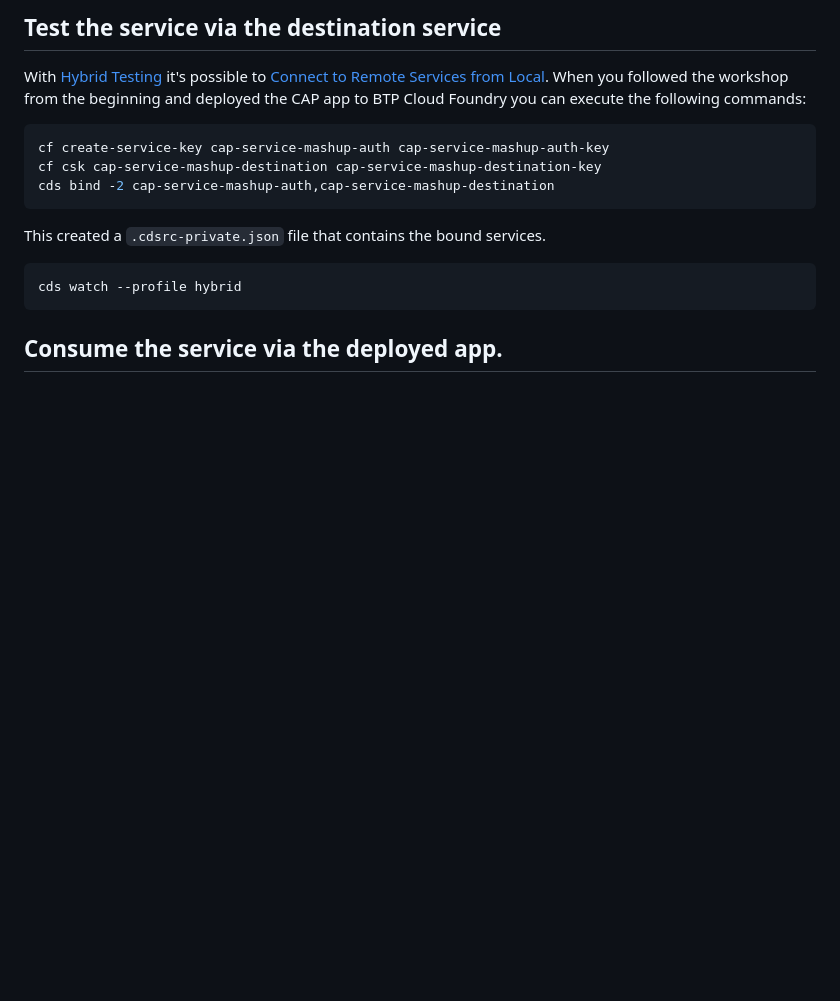
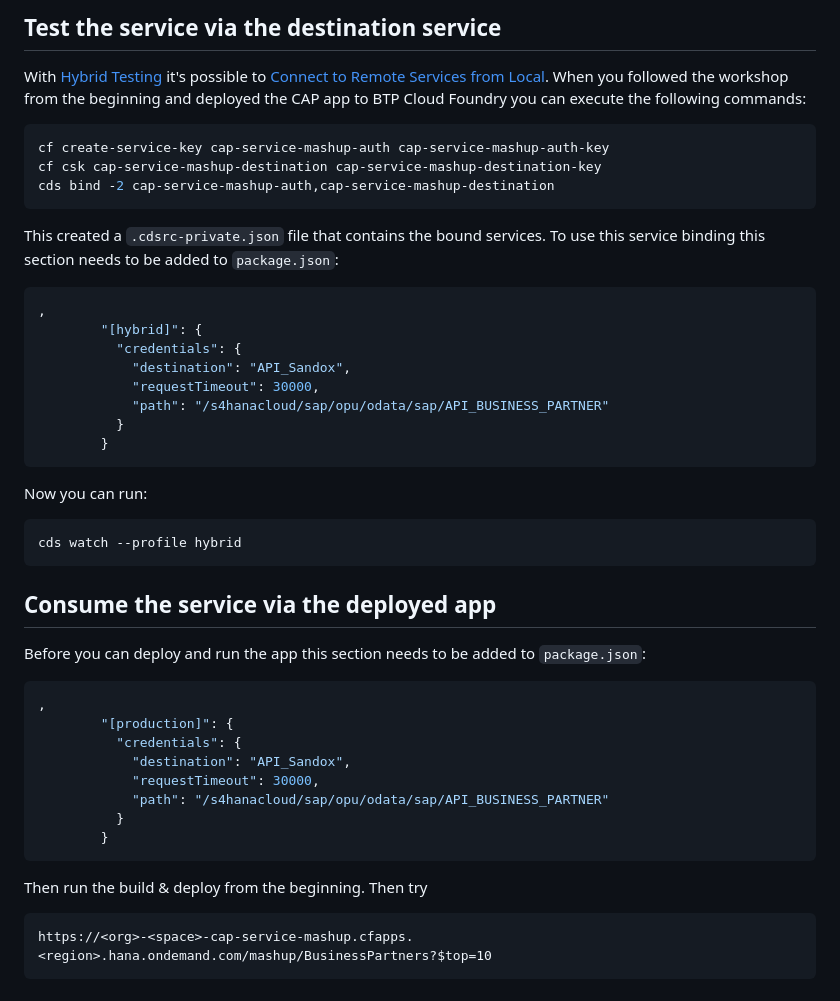
Before and after one commit to gregorwolf/cap-service-mashup, a Markdown page: README.md, the part around the change. GitHub-like rendering; blank space fills up the shorter version.

Commit message:
Consume the service via the deployed app

````diff
--- a/README.md
+++ b/README.md
@@ -227,10 +227,42 @@ cf csk cap-service-mashup-destination cap-service-mashup-destination-key
 cds bind -2 cap-service-mashup-auth,cap-service-mashup-destination
 ```
 
-This created a `.cdsrc-private.json` file that contains the bound services.
+This created a `.cdsrc-private.json` file that contains the bound services. To use this service binding this section needs to be added to `package.json`:
+
+```JSON
+,
+        "[hybrid]": {
+          "credentials": {
+            "destination": "API_Sandox",
+            "requestTimeout": 30000,
+            "path": "/s4hanacloud/sap/opu/odata/sap/API_BUSINESS_PARTNER"
+          }
+        }
+```
+
+Now you can run:
 
 ```bash
 cds watch --profile hybrid
 ```
 
-## Consume the service via the deployed app.
+## Consume the service via the deployed app
+
+Before you can deploy and run the app this section needs to be added to `package.json`:
+
+```JSON
+,
+        "[production]": {
+          "credentials": {
+            "destination": "API_Sandox",
+            "requestTimeout": 30000,
+            "path": "/s4hanacloud/sap/opu/odata/sap/API_BUSINESS_PARTNER"
+          }
+        }
+```
+
+Then run the build & deploy from the beginning. Then try
+
+```
+https://<org>-<space>-cap-service-mashup.cfapps.<region>.hana.ondemand.com/mashup/BusinessPartners?$top=10
+```
````
